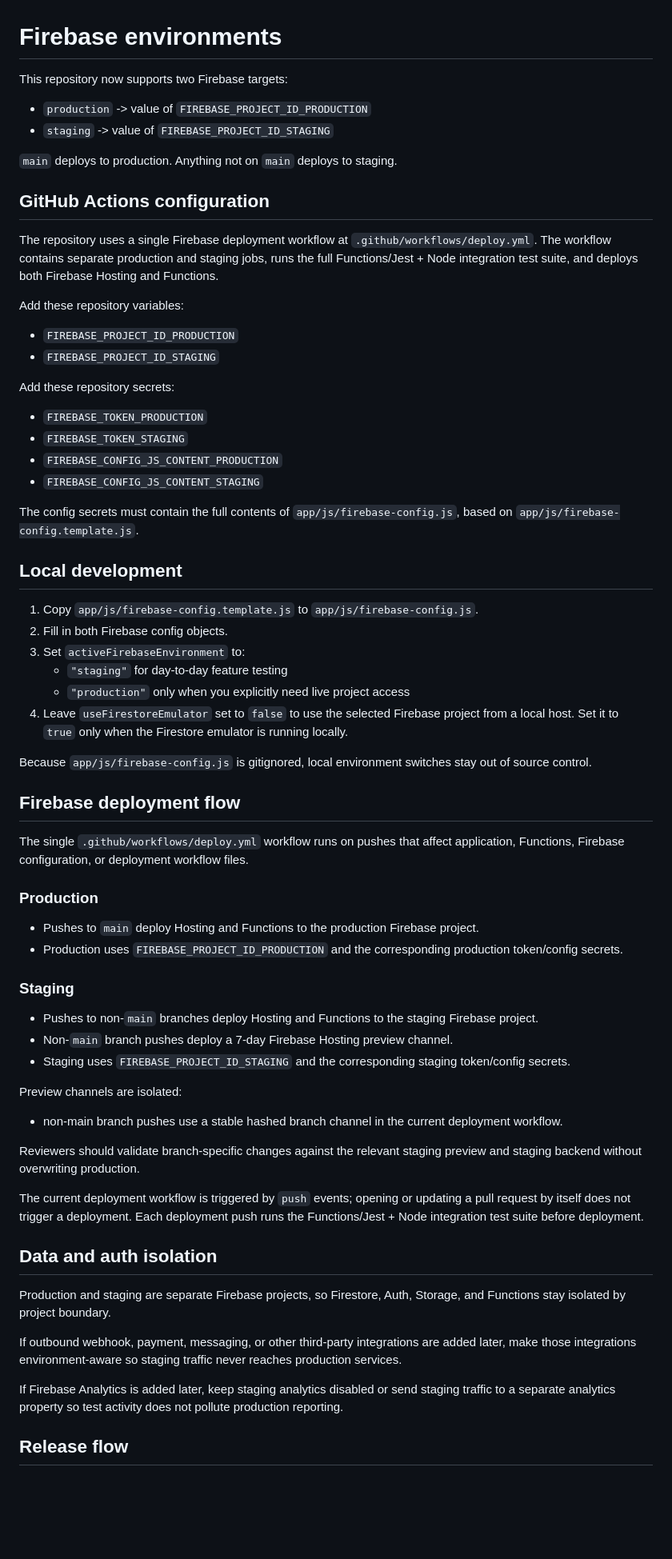
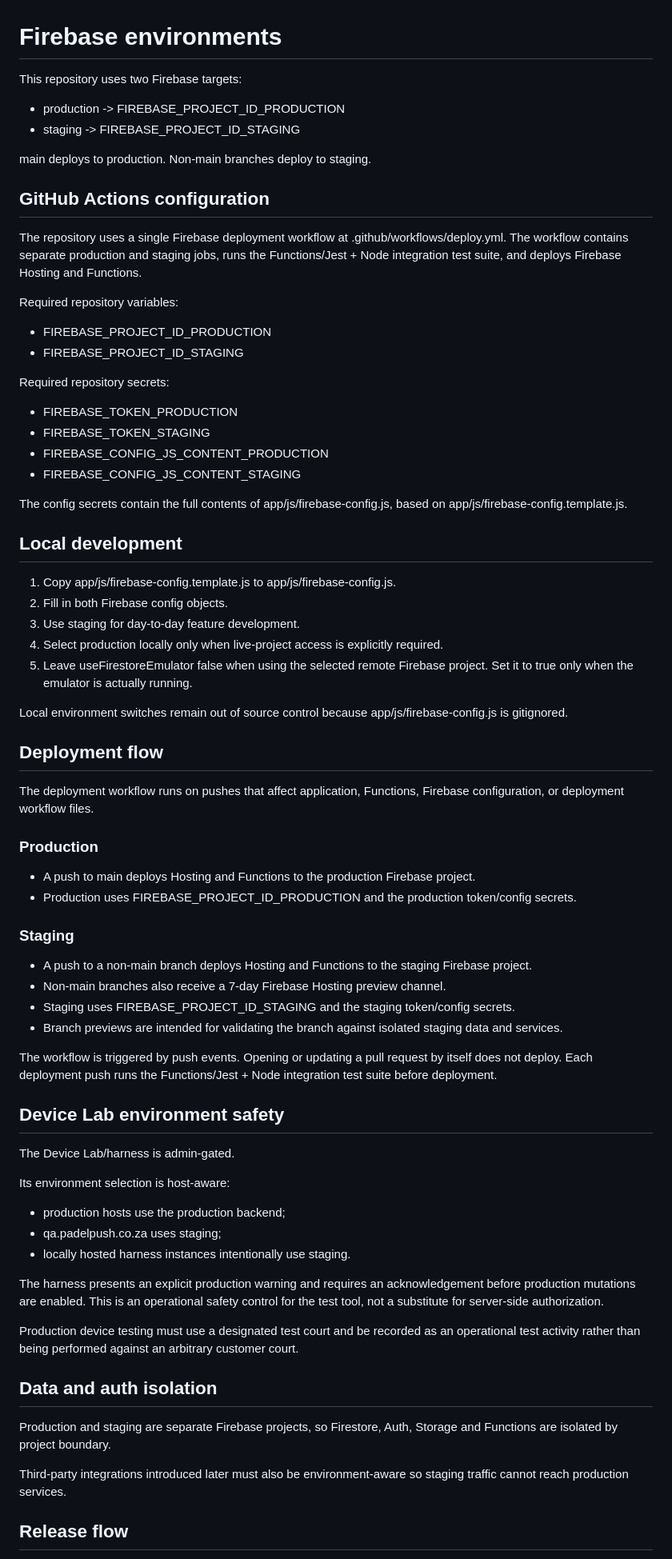
Before and after one commit to creepyLANguy/PuntoPrototype, a Markdown page: docs/firebase-environments.md, the part around one of its changes. Shown at 80% size. Drawn GitHub-style; blank space fills up the shorter version.

Commit message:
docs: document environment and device lab safety boundaries

```diff
--- a/docs/firebase-environments.md
+++ b/docs/firebase-environments.md
@@ -1,71 +1,77 @@
 # Firebase environments
 
-This repository now supports two Firebase targets:
+This repository uses two Firebase targets:
 
-- `production` -> value of `FIREBASE_PROJECT_ID_PRODUCTION`
-- `staging` -> value of `FIREBASE_PROJECT_ID_STAGING`
+- production -> FIREBASE_PROJECT_ID_PRODUCTION
+- staging -> FIREBASE_PROJECT_ID_STAGING
 
-`main` deploys to production. Anything not on `main` deploys to staging.
+main deploys to production. Non-main branches deploy to staging.
 
 ## GitHub Actions configuration
 
-The repository uses a single Firebase deployment workflow at `.github/workflows/deploy.yml`. The workflow contains separate production and staging jobs, runs the full Functions/Jest + Node integration test suite, and deploys both Firebase Hosting and Functions.
+The repository uses a single Firebase deployment workflow at .github/workflows/deploy.yml. The workflow contains separate production and staging jobs, runs the Functions/Jest + Node integration test suite, and deploys Firebase Hosting and Functions.
 
-Add these repository variables:
+Required repository variables:
 
-- `FIREBASE_PROJECT_ID_PRODUCTION`
-- `FIREBASE_PROJECT_ID_STAGING`
+- FIREBASE_PROJECT_ID_PRODUCTION
+- FIREBASE_PROJECT_ID_STAGING
 
-Add these repository secrets:
+Required repository secrets:
 
-- `FIREBASE_TOKEN_PRODUCTION`
-- `FIREBASE_TOKEN_STAGING`
-- `FIREBASE_CONFIG_JS_CONTENT_PRODUCTION`
-- `FIREBASE_CONFIG_JS_CONTENT_STAGING`
+- FIREBASE_TOKEN_PRODUCTION
+- FIREBASE_TOKEN_STAGING
+- FIREBASE_CONFIG_JS_CONTENT_PRODUCTION
+- FIREBASE_CONFIG_JS_CONTENT_STAGING
 
-The config secrets must contain the full contents of `app/js/firebase-config.js`, based on `app/js/firebase-config.template.js`.
+The config secrets contain the full contents of app/js/firebase-config.js, based on app/js/firebase-config.template.js.
 
 ## Local development
 
-1. Copy `app/js/firebase-config.template.js` to `app/js/firebase-config.js`.
+1. Copy app/js/firebase-config.template.js to app/js/firebase-config.js.
 2. Fill in both Firebase config objects.
-3. Set `activeFirebaseEnvironment` to:
-   - `"staging"` for day-to-day feature testing
-   - `"production"` only when you explicitly need live project access
-4. Leave `useFirestoreEmulator` set to `false` to use the selected Firebase project from a local host. Set it to `true` only when the Firestore emulator is running locally.
+3. Use staging for day-to-day feature development.
+4. Select production locally only when live-project access is explicitly required.
+5. Leave useFirestoreEmulator false when using the selected remote Firebase project. Set it to true only when the emulator is actually running.
 
-Because `app/js/firebase-config.js` is gitignored, local environment switches stay out of source control.
+Local environment switches remain out of source control because app/js/firebase-config.js is gitignored.
 
-## Firebase deployment flow
+## Deployment flow
 
-The single `.github/workflows/deploy.yml` workflow runs on pushes that affect application, Functions, Firebase configuration, or deployment workflow files.
+The deployment workflow runs on pushes that affect application, Functions, Firebase configuration, or deployment workflow files.
 
 ### Production
 
-- Pushes to `main` deploy Hosting and Functions to the production Firebase project.
-- Production uses `FIREBASE_PROJECT_ID_PRODUCTION` and the corresponding production token/config secrets.
+- A push to main deploys Hosting and Functions to the production Firebase project.
+- Production uses FIREBASE_PROJECT_ID_PRODUCTION and the production token/config secrets.
 
 ### Staging
 
-- Pushes to non-`main` branches deploy Hosting and Functions to the staging Firebase project.
-- Non-`main` branch pushes deploy a 7-day Firebase Hosting preview channel.
-- Staging uses `FIREBASE_PROJECT_ID_STAGING` and the corresponding staging token/config secrets.
+- A push to a non-main branch deploys Hosting and Functions to the staging Firebase project.
+- Non-main branches also receive a 7-day Firebase Hosting preview channel.
+- Staging uses FIREBASE_PROJECT_ID_STAGING and the staging token/config secrets.
+- Branch previews are intended for validating the branch against isolated staging data and services.
 
-Preview channels are isolated:
+The workflow is triggered by push events. Opening or updating a pull request by itself does not deploy. Each deployment push runs the Functions/Jest + Node integration test suite before deployment.
 
-- non-main branch pushes use a stable hashed branch channel in the current deployment workflow.
+## Device Lab environment safety
 
-Reviewers should validate branch-specific changes against the relevant staging preview and staging backend without overwriting production.
+The Device Lab/harness is admin-gated.
 
-The current deployment workflow is triggered by `push` events; opening or updating a pull request by itself does not trigger a deployment. Each deployment push runs the Functions/Jest + Node integration test suite before deployment.
+Its environment selection is host-aware:
+
+- production hosts use the production backend;
+- qa.padelpush.co.za uses staging;
+- locally hosted harness instances intentionally use staging.
+
+The harness presents an explicit production warning and requires an acknowledgement before production mutations are enabled. This is an operational safety control for the test tool, not a substitute for server-side authorization.
+
+Production device testing must use a designated test court and be recorded as an operational test activity rather than being performed against an arbitrary customer court.
 
 ## Data and auth isolation
 
-Production and staging are separate Firebase projects, so Firestore, Auth, Storage, and Functions stay isolated by project boundary.
+Production and staging are separate Firebase projects, so Firestore, Auth, Storage and Functions are isolated by project boundary.
 
-If outbound webhook, payment, messaging, or other third-party integrations are added later, make those integrations environment-aware so staging traffic never reaches production services.
-
-If Firebase Analytics is added later, keep staging analytics disabled or send staging traffic to a separate analytics property so test activity does not pollute production reporting.
+Third-party integrations introduced later must also be environment-aware so staging traffic cannot reach production services.
 
 ## Release flow
 
```
Also changed, not shown: other parts of docs/firebase-environments.md (+11 -8 lines).
